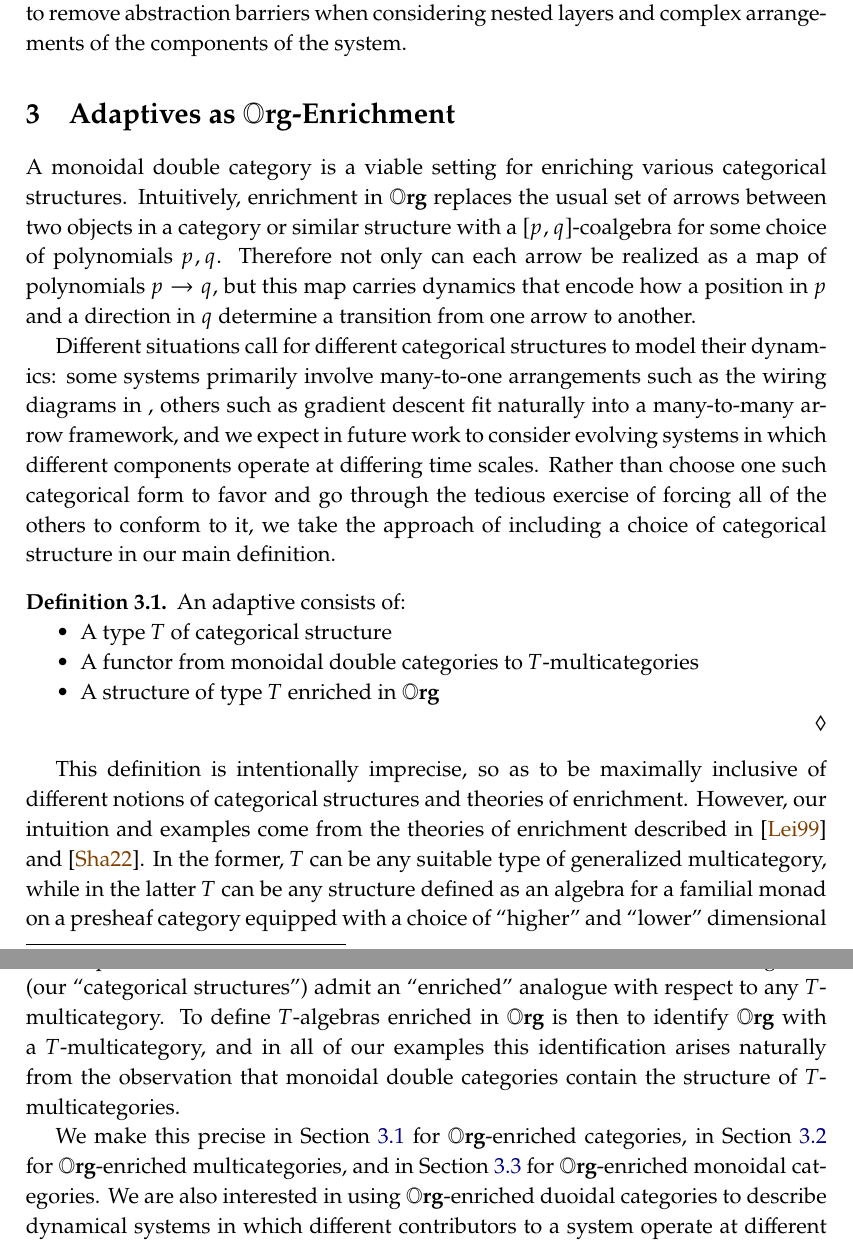
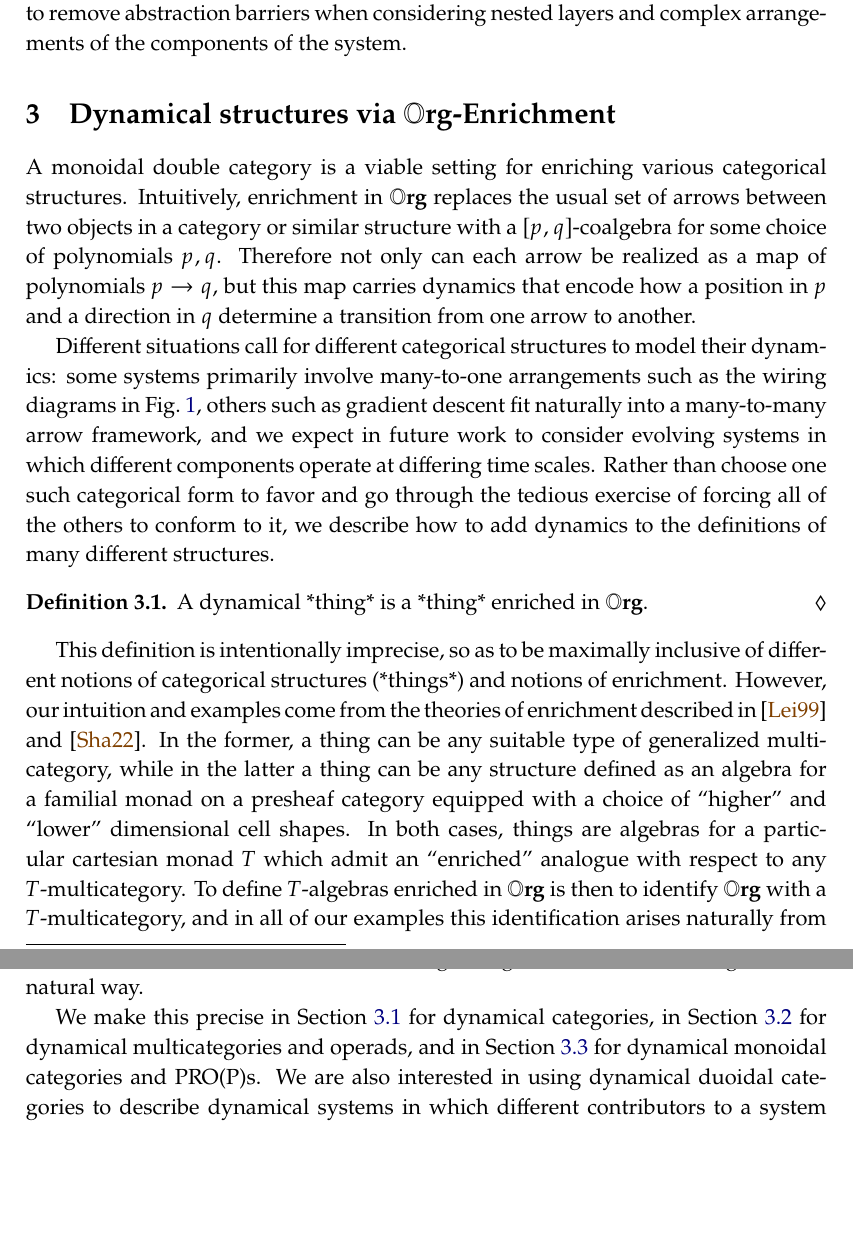
Before and after one commit to dspivak/adaptive, a LaTeX book (adaptives.tex): two parts of pages 7 and 8 of 18, joined at a grey line, cut so that both start at the same text, the shorter picture padded with empty space. Compiled offline with pdfLaTeX.

Commit message:
notation

```diff
--- a/adaptives.tex
+++ b/adaptives.tex
@@ -688,26 +688,20 @@ We now proceed to discuss various categorical structures enriched in $\org$, whi
 
 
 %------- Chapter -------%
-\chapter{Adaptives as $\org$-Enrichment}
+\chapter{Dynamical structures via $\org$-Enrichment}
 
 
 A monoidal double category is a viable setting for enriching various categorical structures. Intuitively, enrichment in $\org$ replaces the usual set of arrows between two objects in a category or similar structure with a $[p,q]$-coalgebra for some choice of polynomials $p,q$. Therefore not only can each arrow be realized as a map of polynomials $p \to q$, but this map carries dynamics that encode how a position in $p$ and a direction in $q$ determine a transition from one arrow to another.
 
-Different situations call for different categorical structures to model their dynamics: some systems primarily involve many-to-one arrangements such as the wiring diagrams in , %ref
-others such as gradient descent fit naturally into a many-to-many arrow framework, and we expect in future work to consider evolving systems in which different components operate at differing time scales. Rather than choose one such categorical form to favor and go through the tedious exercise of forcing all of the others to conform to it, we take the approach of including a choice of categorical structure in our main definition.
+Different situations call for different categorical structures to model their dynamics: some systems primarily involve many-to-one arrangements such as the wiring diagrams in \cref{fig.nesting}, others such as gradient descent fit naturally into a many-to-many arrow framework, and we expect in future work to consider evolving systems in which different components operate at differing time scales. Rather than choose one such categorical form to favor and go through the tedious exercise of forcing all of the others to conform to it, we describe how to add dynamics to the definitions of many different structures.
 
 \begin{definition}
-An adaptive consists of:
-\begin{itemize}
-	\item A type $T$ of categorical structure
-	\item A functor from monoidal double categories to $T$-multicategories
-	\item A structure of type $T$ enriched in $\org$
-\end{itemize}
+A dynamical *thing* is a *thing* enriched in $\org$.
 \end{definition}
 
-This definition is intentionally imprecise, so as to be maximally inclusive of different notions of categorical structures and theories of enrichment. However, our intuition and examples come from the theories of enrichment described in \cite{leinster1999generalized} and \cite{shapiro2022enrichment}. In the former, $T$ can be any suitable type of generalized multicategory, while in the latter $T$ can be any structure defined as an algebra for a familial monad on a presheaf category equipped with a choice of ``higher'' and ``lower'' dimensional cell shapes. In both cases, $T$ can be identified with a cartesian monad and $T$-algebras (our ``categorical structures'') admit an ``enriched'' analogue with respect to any $T$-multicategory. To define $T$-algebras enriched in $\org$ is then to identify $\org$ with a $T$-multicategory, and in all of our examples this identification arises naturally from the observation that monoidal double categories contain the structure of $T$-multicategories.
+This definition is intentionally imprecise, so as to be maximally inclusive of different notions of categorical structures  (*things*) and notions of enrichment. However, our intuition and examples come from the theories of enrichment described in \cite{leinster1999generalized} and \cite{shapiro2022enrichment}. In the former, a thing can be any suitable type of generalized multicategory, while in the latter a thing can be any structure defined as an algebra for a familial monad on a presheaf category equipped with a choice of ``higher'' and ``lower'' dimensional cell shapes. In both cases, things are algebras for a particular cartesian monad $T$ which admit an ``enriched'' analogue with respect to any $T$-multicategory. To define $T$-algebras enriched in $\org$ is then to identify $\org$ with a $T$-multicategory, and in all of our examples this identification arises naturally from the observation that monoidal double categories give rise to $T$-multicategories in a natural way.
 
-We make this precise in \cref{sec.org_cats} for $\org$-enriched categories, in \cref{sec.org_multicats} for $\org$-enriched multicategories, and in \cref{sec:org_monoidalcats} for $\org$-enriched monoidal categories. We are also interested in using $\org$-enriched duoidal categories to describe dynamical systems in which different contributors to a system operate at different rates, using the duoidal structure on $\org$ based on $\tri$, but that is beyond the scope of this paper.
+We make this precise in \cref{sec.org_cats} for dynamical categories, in \cref{sec.org_multicats} for dynamical multicategories and operads, and in \cref{sec:org_monoidalcats} for dynamical monoidal categories and PRO(P)s. We are also interested in using dynamical duoidal categories to describe dynamical systems in which different contributors to a system operate at different rates, using the duoidal structure on $\org$ based on $\tri$, but that is beyond the scope of this paper.
 
 
 %--- Section ---%
```
